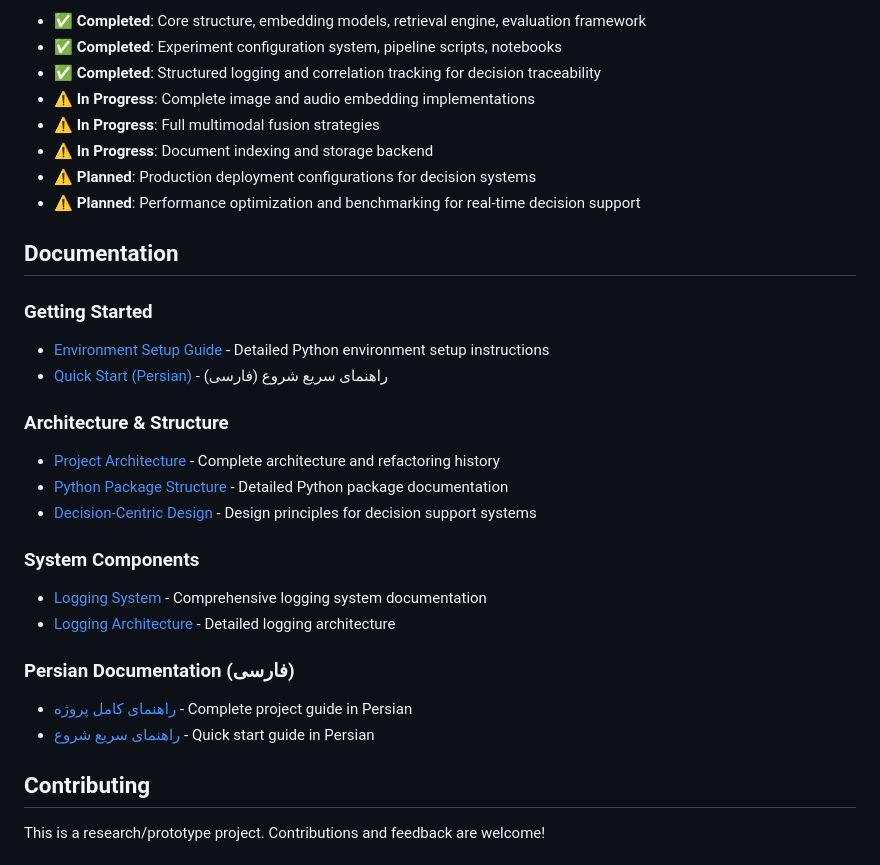
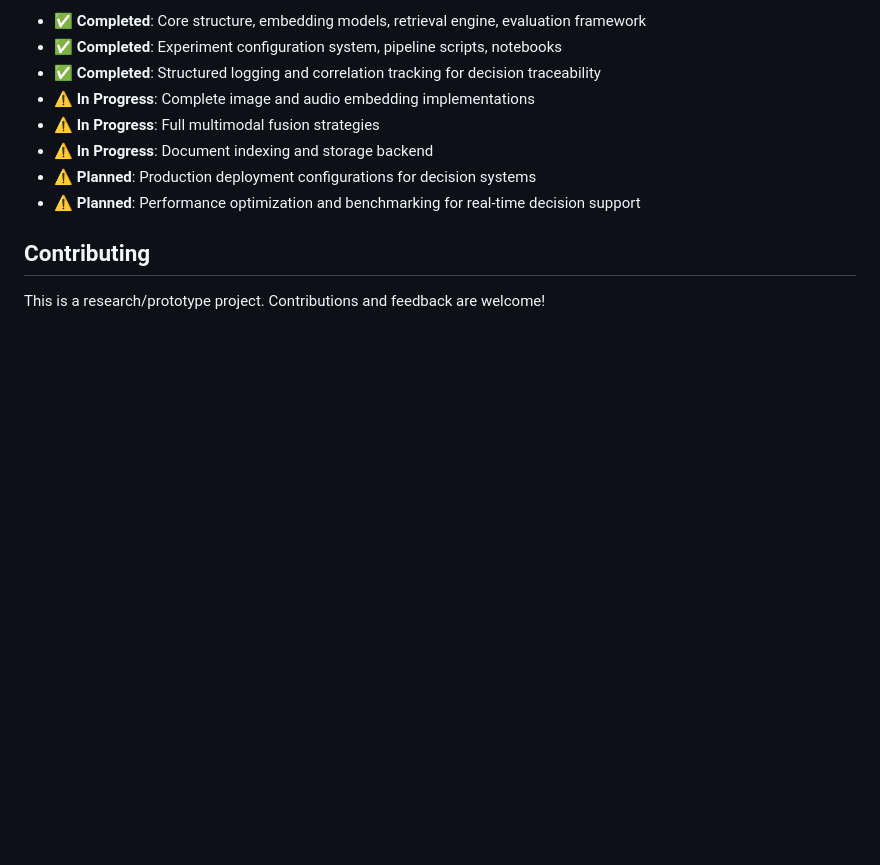
Before and after one commit to shkBostan/AdaptiveMultimodalRAG, a Markdown page: README.md, the part around the change printed below. GitHub-like rendering; blank space fills up the shorter version.

Commit message:
improve(docs): merge and organize Markdown files

```diff
--- a/README.md
+++ b/README.md
@@ -313,24 +310,7 @@ This prototype demonstrates the architecture and core concepts of a multimodal R
 - ⚠️ **Planned**: Production deployment configurations for decision systems
 - ⚠️ **Planned**: Performance optimization and benchmarking for real-time decision support
 
-## Documentation
 
-### Getting Started
-- [Environment Setup Guide](docs/setup.md) - Detailed Python environment setup instructions
-- [Quick Start (Persian)](docs/fa/QUICK_START.md) - راهنمای سریع شروع (فارسی)
-
-### Architecture & Structure
-- [Project Architecture](docs/architecture.md) - Complete architecture and refactoring history
-- [Python Package Structure](docs/python-structure.md) - Detailed Python package documentation
-- [Decision-Centric Design](docs/decision-centric.md) - Design principles for decision support systems
-
-### System Components
-- [Logging System](docs/logging/README.md) - Comprehensive logging system documentation
-- [Logging Architecture](docs/logging/ARCHITECTURE.md) - Detailed logging architecture
-
-### Persian Documentation (فارسی)
-- [راهنمای کامل پروژه](docs/fa/README.md) - Complete project guide in Persian
-- [راهنمای سریع شروع](docs/fa/QUICK_START.md) - Quick start guide in Persian
 
 ## Contributing
 
```
Also changed, not shown: other parts of README.md (+1 -4 lines).
